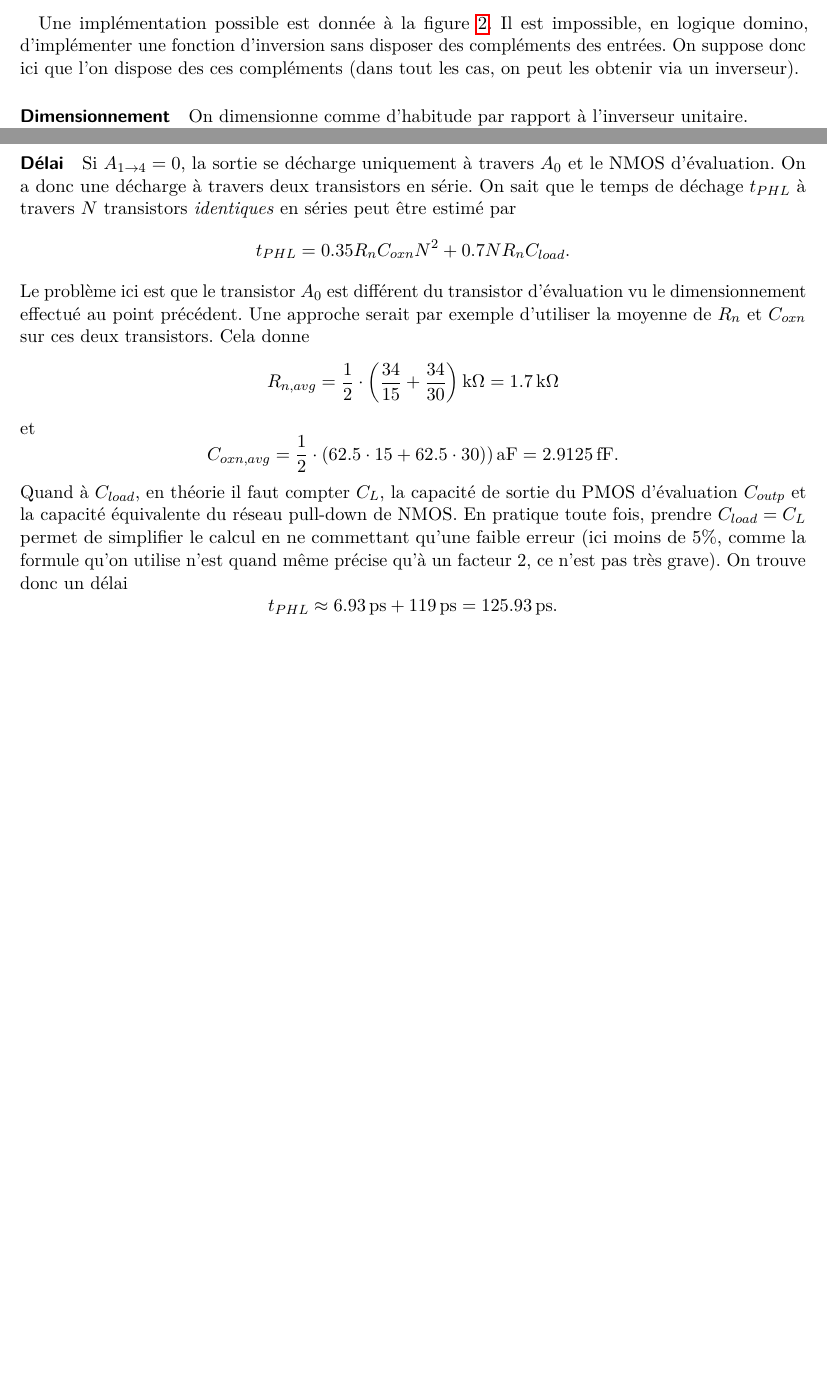
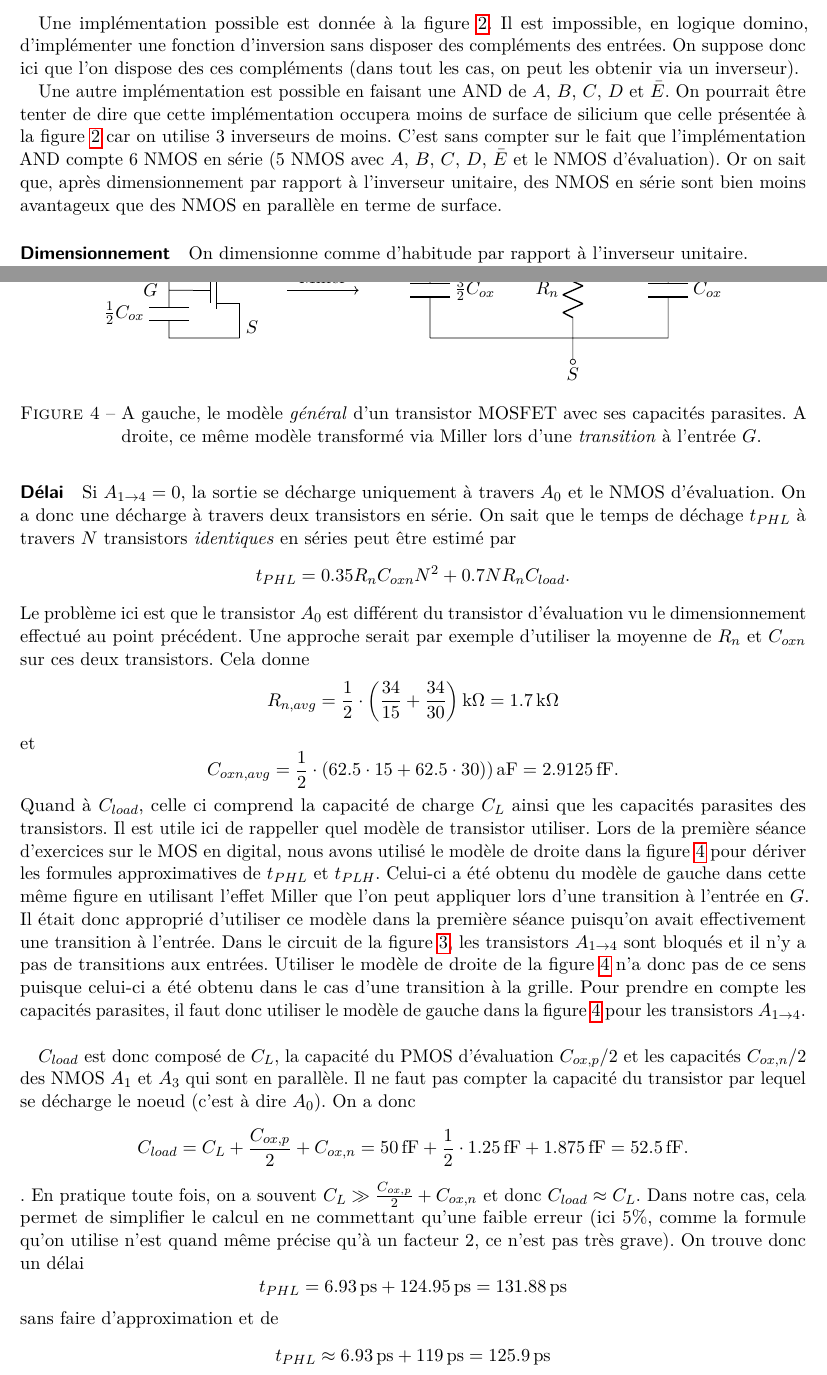
Before and after one commit to anpar/lelec1530-solutions, a LaTeX document (DIG3/dig3_solutions.tex): two parts of pages 2 and 5 of 8 before the commit and two parts of pages 2 and 5 of 9 after it, joined at a grey line, cut so that both start at the same text, the shorter picture padded with empty space. Compiled offline with pdfLaTeX.

Commit message:
Fix dig3/ex2

```diff
--- a/DIG3/dig3_solutions.tex
+++ b/DIG3/dig3_solutions.tex
@@ -155,6 +155,15 @@ des ces compléments (dans tout les cas, on peut les obtenir via un inverseur).
 	\label{fig:ex4-domino}
 \end{figure}
 
+Une autre implémentation est possible en faisant une AND de $A$, $B$, $C$, $D$
+et $\bar{E}$. On pourrait être tenter de dire que cette implémentation occupera
+moins de surface de silicium que celle présentée à la figure~\ref{fig:ex4-domino}
+car on utilise 3 inverseurs de moins. C'est sans compter sur le fait que l'implémentation
+AND compte 6 NMOS en série (5 NMOS avec $A$, $B$, $C$, $D$, $\bar{E}$ et le NMOS
+d'évaluation). Or on sait que, après dimensionnement par rapport à l'inverseur unitaire,
+des NMOS en série sont bien moins avantageux que des NMOS en parallèle en terme
+de surface.
+
 \paragraph{Dimensionnement}
 On dimensionne comme d'habitude par rapport à l'inverseur unitaire.
 \begin{itemize}
@@ -221,18 +230,70 @@ sur ces deux transistors. Cela donne
 et
 \[ C_{oxn,avg} = \frac{1}{2} \cdot \left(62.5\cdot 15 + 62.5\cdot 30)\right)\SI{}{\atto\farad}
 = \SI{2.9125}{\femto\farad}. \]
-Quand à $C_{load}$, en théorie il faut compter $C_L$, la capacité de sortie
-du PMOS d'évaluation $C_{outp}$ et la capacité équivalente du réseau pull-down
-de NMOS. En pratique toute fois, prendre $C_{load} = C_L$ permet de simplifier
-le calcul en ne commettant qu'une faible erreur (ici moins de 5\%, comme
+Quand à $C_{load}$, celle ci comprend la capacité de charge $C_L$ ainsi que
+les capacités parasites des transistors. Il est utile ici de rappeller
+quel modèle de transistor utiliser. Lors de la première séance d'exercices sur
+le MOS en digital, nous avons utilisé le modèle de droite dans la figure~\ref{fig:mos-model}
+pour dériver les formules approximatives de $t_{PHL}$ et $t_{PLH}$.
+Celui-ci a été obtenu du modèle de gauche dans cette même figure en utilisant
+l'effet Miller que l'on peut appliquer lors d'une transition à l'entrée en $G$.
+Il était donc approprié d'utiliser ce modèle dans la première séance puisqu'on
+avait effectivement une transition à l'entrée.
+Dans le circuit de la figure~\ref{fig9-2}, les transistors $A_{1\to 4}$ sont
+bloqués et il n'y a pas de transitions aux entrées. Utiliser le modèle de droite
+de la figure~\ref{fig:mos-model} n'a donc pas de ce sens puisque celui-ci a été
+obtenu dans le cas d'une transition à la grille. Pour prendre en compte les capacités
+parasites, il faut donc utiliser le modèle de gauche dans la figure~\ref{fig:mos-model}
+pour les transistors $A_{1\to 4}$.\\
+
+\begin{figure}
+	\centering
+	\begin{tikzpicture}
+		\draw
+		(-3, 0) to[Tnmos, n=n] (-3,2)
+		(n.G) --++(-0.5,0) to[C=$\frac{1}{2}C_{ox}$] ++(0,1) -- (-3,2)
+		(n.G) --++(-0.5,0) to[C,l_=$\frac{1}{2}C_{ox}$] ++(0,-1) -- (-3,0)
+		(n.G) node[anchor=east,xshift=-0.6cm] {$G$}
+		(n.D) node[anchor=west] {$D$}
+		(n.S) node[anchor=west] {$S$}
+
+    	(0.5, 2) node[anchor=east] {$G$} to [short, o-] (1, 2)
+    	(1, 2) to [C=$\frac{3}{2}C_{ox}$] (1, 0)
+    	(1, 0) -- (4, 0)
+    	(4, 0) to [R=$R_n$] (4, 2)
+    	(4, 2) to [switch] (6,2)
+    	(6, 2) to [C=$C_{ox}$] (6,0) -- (4, 0)
+    	(6, 2) to [short, -o] (6.5,2) node[anchor=west] {$D$}
+    	(4, 0) to [short, -o] (4,-0.5) node[anchor=north] {$S$};
+
+    	\draw [->] (-2,1) -- node[text width=1cm,midway,above] {Miller} (-0.5,1);
+	\end{tikzpicture}
+	\caption{A gauche, le modèle \emph{général} d'un transistor
+	MOSFET avec ses capacités parasites. A droite, ce même modèle
+	transformé via Miller lors d'une \emph{transition} à l'entrée $G$.}
+	\label{fig:mos-model}
+\end{figure}
+
+$C_{load}$ est donc composé de $C_L$, la capacité
+du PMOS d'évaluation $C_{ox,p}/2$ et les capacités $C_{ox,n}/2$ des NMOS
+$A_1$ et $A_3$ qui sont en parallèle. Il ne faut pas compter la capacité
+du transistor par lequel se décharge le noeud (c'est à dire $A_0$).
+On a donc
+\[ C_{load} = C_L + \frac{C_{ox,p}}{2} + C_{ox,n} = \SI{50}{\femto\farad}
++ \frac{1}{2}\cdot\SI{1.25}{\femto\farad} + \SI{1.875}{\femto\farad} = \SI{52.5}{\femto\farad}. \].
+En pratique toute fois, on a souvent $C_L \gg \frac{C_{ox,p}}{2} + C_{ox,n}$
+et donc $C_{load} \approx C_L$.  Dans notre cas, cela permet de simplifier
+le calcul en ne commettant qu'une faible erreur (ici 5\%, comme
 la formule qu'on utilise n'est quand même précise qu'à un facteur 2, ce n'est
 pas très grave). On trouve donc un délai
-\[ t_{PHL} \approx \SI{6.93}{\pico\second} + \SI{119}{\pico\second} =
-\SI{125.93}{\pico\second}. \]
+\[ t_{PHL} = \SI{6.93}{\pico\second} + \SI{124.95}{\pico\second} =
+\SI{131.88}{\pico\second} \]
+sans faire d'approximation et de
+\[ t_{PHL} \approx \SI{6.93}{\pico\second} + \SI{119}{\pico\second}
+= \SI{125.9}{\pico\second} \]
+avec $C_{load} \approx C_L$.
 On voit que le terme en $N^2$ aurait également pû être négligé sans une grande
 perte de précision.
-%\[ C_{load} = C_L + C_{outp} + (\frac{C_{oxn,avg}}{2} + 2\frac{C_{outn}}{2})
-%|| \frac{C_{oxn,avg}}{2}. \]
 
 \clearpage
 \section*{Exercice 6: full adder}
```
